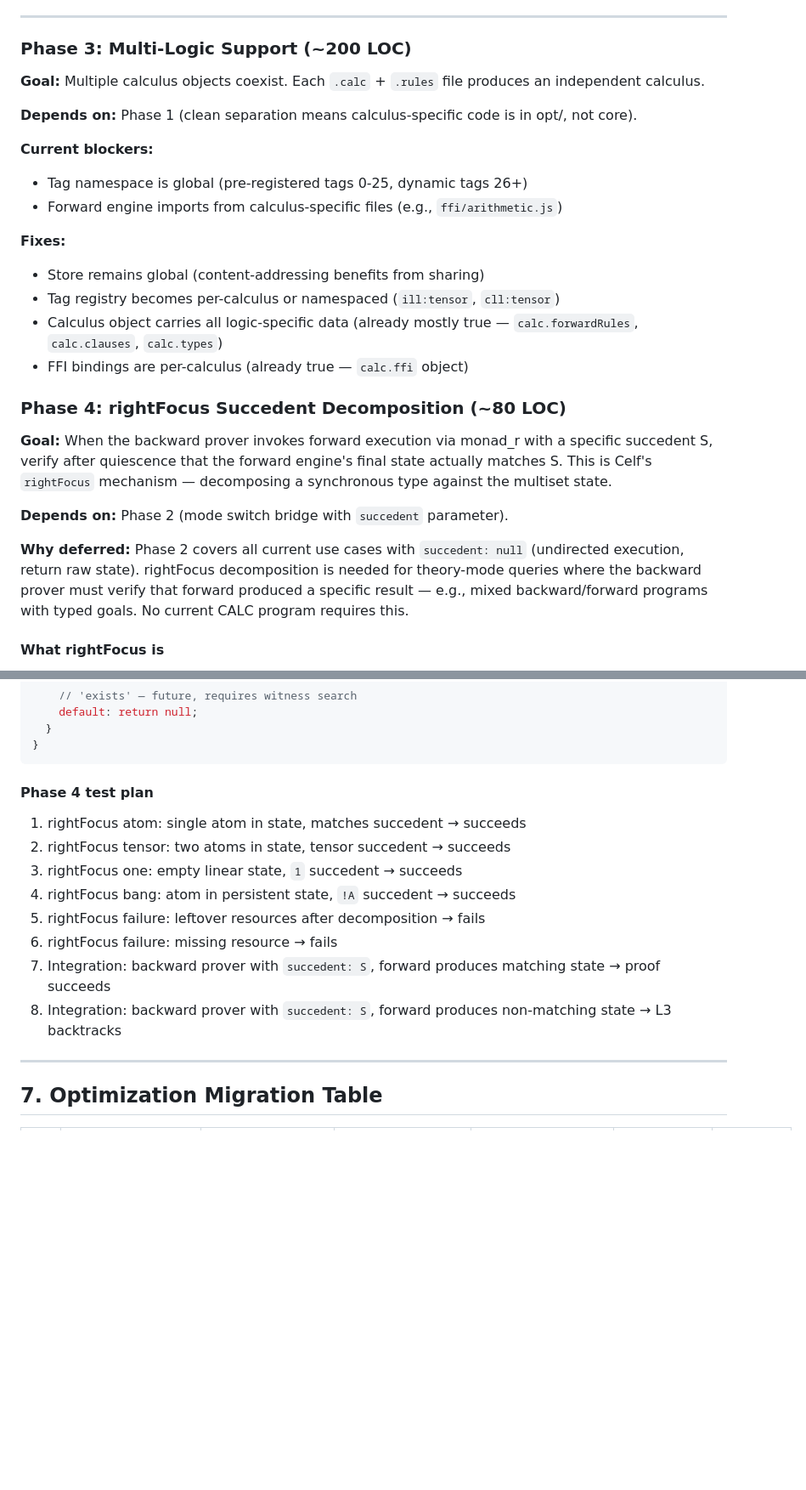
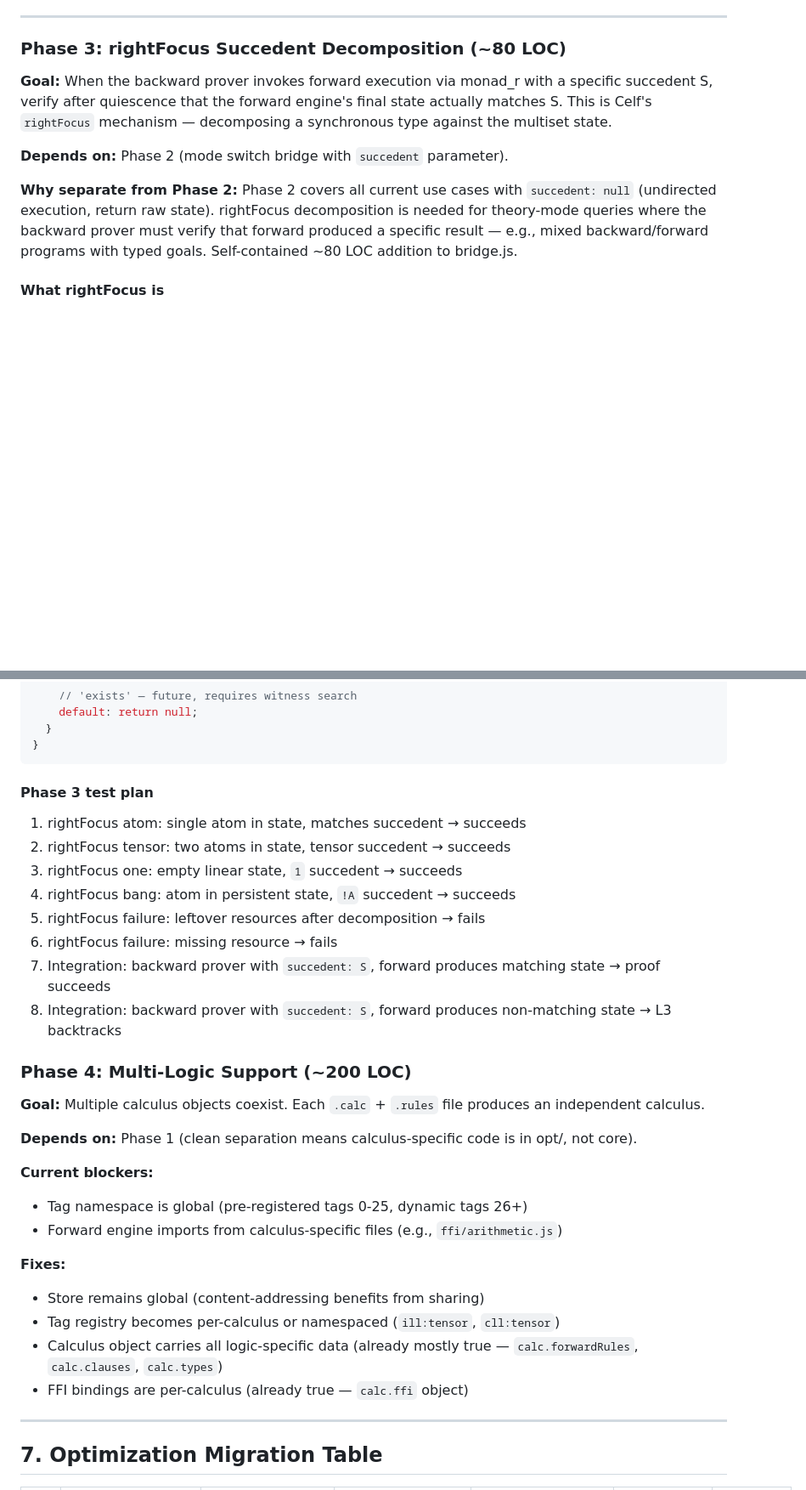
Before and after one commit to mhhf/calc, a Markdown page: doc/todo/0066_modular-architecture-refactor.md, 2 parts joined by grey strips. Shown at 85% size. Drawn GitHub-style; blank space fills up the shorter version.

````diff
--- a/doc/todo/0066_modular-architecture-refactor.md
+++ b/doc/todo/0066_modular-architecture-refactor.md
@@ -1339,29 +1339,13 @@ This enables the backward prover to discover multi-phase sequencing through norm
 
 ---
 
-### Phase 3: Multi-Logic Support (~200 LOC)
-
-**Goal:** Multiple calculus objects coexist. Each `.calc` + `.rules` file produces an independent calculus.
-
-**Depends on:** Phase 1 (clean separation means calculus-specific code is in opt/, not core).
-
-**Current blockers:**
-- Tag namespace is global (pre-registered tags 0-25, dynamic tags 26+)
-- Forward engine imports from calculus-specific files (e.g., `ffi/arithmetic.js`)
-
-**Fixes:**
-- Store remains global (content-addressing benefits from sharing)
-- Tag registry becomes per-calculus or namespaced (`ill:tensor`, `cll:tensor`)
-- Calculus object carries all logic-specific data (already mostly true — `calc.forwardRules`, `calc.clauses`, `calc.types`)
-- FFI bindings are per-calculus (already true — `calc.ffi` object)
-
-### Phase 4: rightFocus Succedent Decomposition (~80 LOC)
+### Phase 3: rightFocus Succedent Decomposition (~80 LOC)
 
 **Goal:** When the backward prover invokes forward execution via monad_r with a specific succedent S, verify after quiescence that the forward engine's final state actually matches S. This is Celf's `rightFocus` mechanism — decomposing a synchronous type against the multiset state.
 
 **Depends on:** Phase 2 (mode switch bridge with `succedent` parameter).
 
-**Why deferred:** Phase 2 covers all current use cases with `succedent: null` (undirected execution, return raw state). rightFocus decomposition is needed for theory-mode queries where the backward prover must verify that forward produced a specific result — e.g., mixed backward/forward programs with typed goals. No current CALC program requires this.
+**Why separate from Phase 2:** Phase 2 covers all current use cases with `succedent: null` (undirected execution, return raw state). rightFocus decomposition is needed for theory-mode queries where the backward prover must verify that forward produced a specific result — e.g., mixed backward/forward programs with typed goals. Self-contained ~80 LOC addition to bridge.js.
 
 #### What rightFocus is
 
@@ -1455,7 +1439,7 @@ function rightFocus(state, succedentHash, calc) {
 }
 ```
 
-#### Phase 4 test plan
+#### Phase 3 test plan
 
 1. rightFocus atom: single atom in state, matches succedent → succeeds
 2. rightFocus tensor: two atoms in state, tensor succedent → succeeds
@@ -1465,6 +1449,22 @@ function rightFocus(state, succedentHash, calc) {
 6. rightFocus failure: missing resource → fails
 7. Integration: backward prover with `succedent: S`, forward produces matching state → proof succeeds
 8. Integration: backward prover with `succedent: S`, forward produces non-matching state → L3 backtracks
+
+### Phase 4: Multi-Logic Support (~200 LOC)
+
+**Goal:** Multiple calculus objects coexist. Each `.calc` + `.rules` file produces an independent calculus.
+
+**Depends on:** Phase 1 (clean separation means calculus-specific code is in opt/, not core).
+
+**Current blockers:**
+- Tag namespace is global (pre-registered tags 0-25, dynamic tags 26+)
+- Forward engine imports from calculus-specific files (e.g., `ffi/arithmetic.js`)
+
+**Fixes:**
+- Store remains global (content-addressing benefits from sharing)
+- Tag registry becomes per-calculus or namespaced (`ill:tensor`, `cll:tensor`)
+- Calculus object carries all logic-specific data (already mostly true — `calc.forwardRules`, `calc.clauses`, `calc.types`)
+- FFI bindings are per-calculus (already true — `calc.ffi` object)
 
 ---
 
````
Also changed, not shown: other parts of doc/todo/0066_modular-architecture-refactor.md (+5 -5 lines).
